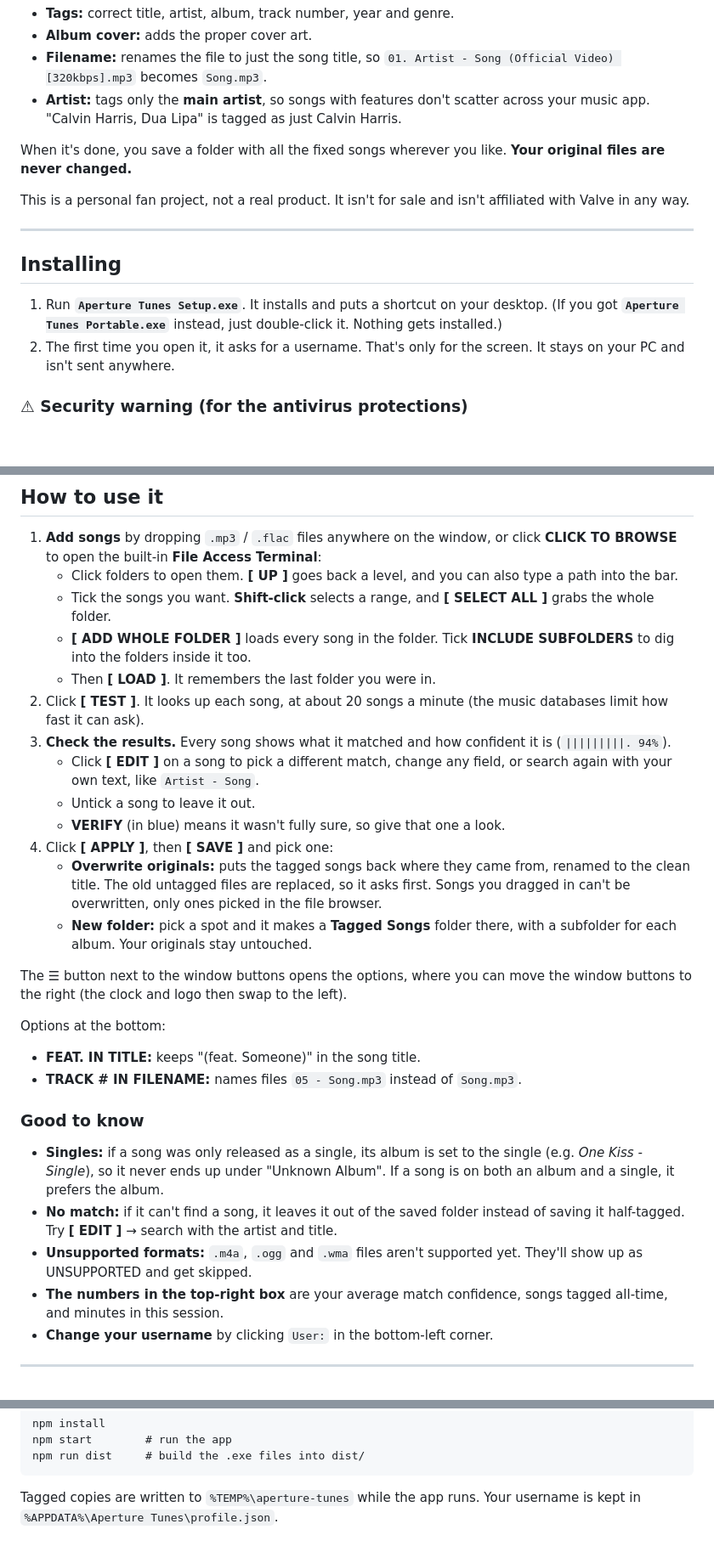
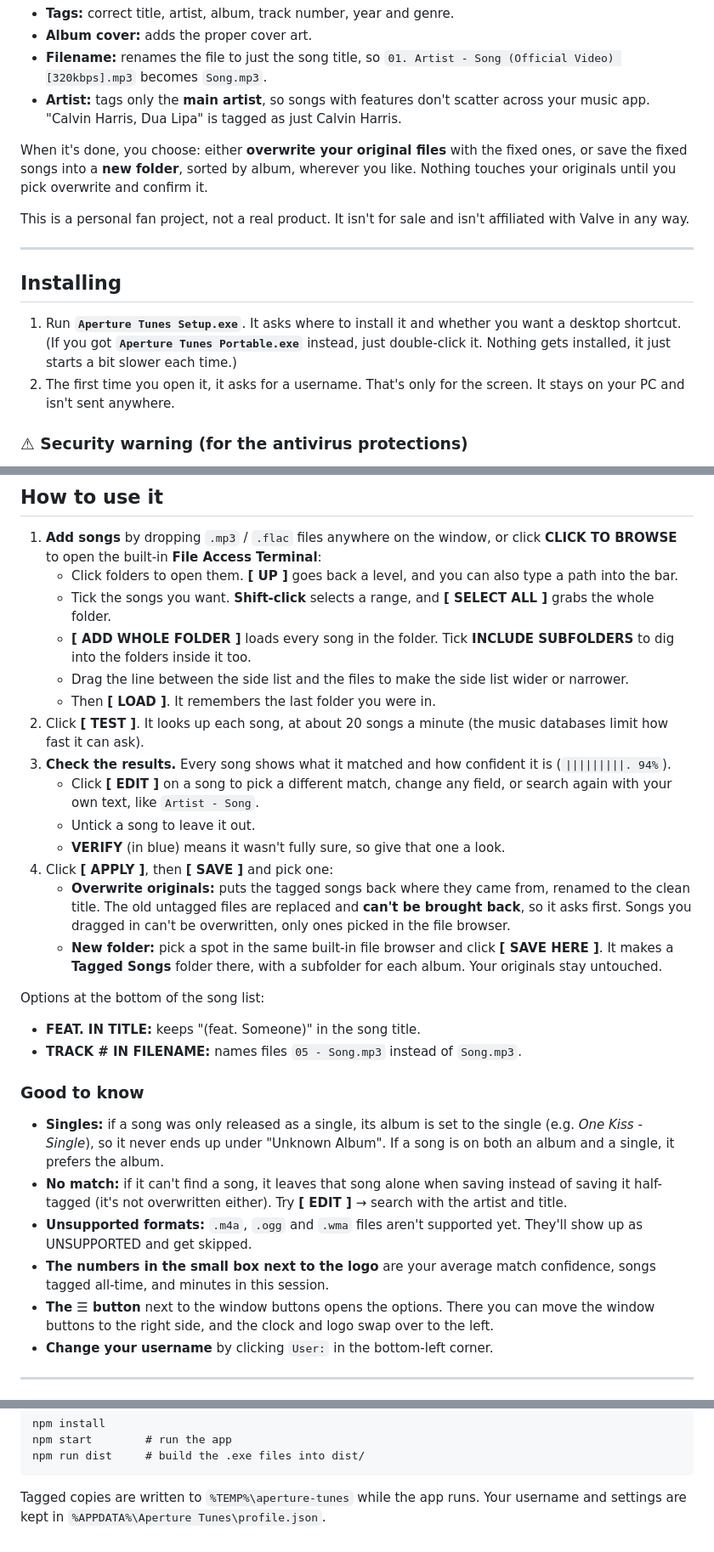
Before and after one commit to M33RK4/aperture-tunes, a Markdown page: README.md, 3 parts joined by grey strips. Shown at 85% size. Rendered like a GitHub page; folded sections open; blank space fills up the shorter version.

Commit message:
Update README for the new save options

````diff
--- a/README.md
+++ b/README.md
@@ -11,7 +11,7 @@ You drop your songs in, and it looks each one up online and fixes it:
 - **Filename:** renames the file to just the song title, so `01. Artist - Song (Official Video) [320kbps].mp3` becomes `Song.mp3`.
 - **Artist:** tags only the **main artist**, so songs with features don't scatter across your music app. "Calvin Harris, Dua Lipa" is tagged as just Calvin Harris.
 
-When it's done, you save a folder with all the fixed songs wherever you like. **Your original files are never changed.**
+When it's done, you choose: either **overwrite your original files** with the fixed ones, or save the fixed songs into a **new folder**, sorted by album, wherever you like. Nothing touches your originals until you pick overwrite and confirm it.
 
 This is a personal fan project, not a real product. It isn't for sale and isn't affiliated with Valve in any way.
 
@@ -19,8 +19,8 @@ This is a personal fan project, not a real product. It isn't for sale and isn't
 
 ## Installing
 
-1. Run **`Aperture Tunes Setup.exe`**. It installs and puts a shortcut on your desktop.
-   (If you got **`Aperture Tunes Portable.exe`** instead, just double-click it. Nothing gets installed.)
+1. Run **`Aperture Tunes Setup.exe`**. It asks where to install it and whether you want a desktop shortcut.
+   (If you got **`Aperture Tunes Portable.exe`** instead, just double-click it. Nothing gets installed, it just starts a bit slower each time.)
 2. The first time you open it, it asks for a username. That's only for the screen. It stays on your PC and isn't sent anywhere.
 
 ### ⚠ Security warning (for the antivirus protections)
@@ -41,6 +41,7 @@ Some antivirus programs may also be suspicious of it for the same reason. Only d
    - Click folders to open them. **[ UP ]** goes back a level, and you can also type a path into the bar.
    - Tick the songs you want. **Shift-click** selects a range, and **[ SELECT ALL ]** grabs the whole folder.
    - **[ ADD WHOLE FOLDER ]** loads every song in the folder. Tick **INCLUDE SUBFOLDERS** to dig into the folders inside it too.
+   - Drag the line between the side list and the files to make the side list wider or narrower.
    - Then **[ LOAD ]**. It remembers the last folder you were in.
 2. Click **[ TEST ]**. It looks up each song, at about 20 songs a minute (the music databases limit how fast it can ask).
 3. **Check the results.** Every song shows what it matched and how confident it is (`|||||||||. 94%`).
@@ -48,12 +49,10 @@ Some antivirus programs may also be suspicious of it for the same reason. Only d
    - Untick a song to leave it out.
    - **VERIFY** (in blue) means it wasn't fully sure, so give that one a look.
 4. Click **[ APPLY ]**, then **[ SAVE ]** and pick one:
-   - **Overwrite originals:** puts the tagged songs back where they came from, renamed to the clean title. The old untagged files are replaced, so it asks first. Songs you dragged in can't be overwritten, only ones picked in the file browser.
-   - **New folder:** pick a spot and it makes a **Tagged Songs** folder there, with a subfolder for each album. Your originals stay untouched.
+   - **Overwrite originals:** puts the tagged songs back where they came from, renamed to the clean title. The old untagged files are replaced and **can't be brought back**, so it asks first. Songs you dragged in can't be overwritten, only ones picked in the file browser.
+   - **New folder:** pick a spot in the same built-in file browser and click **[ SAVE HERE ]**. It makes a **Tagged Songs** folder there, with a subfolder for each album. Your originals stay untouched.
 
-The **☰** button next to the window buttons opens the options, where you can move the window buttons to the right (the clock and logo then swap to the left).
-
-Options at the bottom:
+Options at the bottom of the song list:
 
 - **FEAT. IN TITLE:** keeps "(feat. Someone)" in the song title.
 - **TRACK # IN FILENAME:** names files `05 - Song.mp3` instead of `Song.mp3`.
@@ -61,9 +60,10 @@ Options at the bottom:
 ### Good to know
 
 - **Singles:** if a song was only released as a single, its album is set to the single (e.g. _One Kiss - Single_), so it never ends up under "Unknown Album". If a song is on both an album and a single, it prefers the album.
-- **No match:** if it can't find a song, it leaves it out of the saved folder instead of saving it half-tagged. Try **[ EDIT ]** → search with the artist and title.
+- **No match:** if it can't find a song, it leaves that song alone when saving instead of saving it half-tagged (it's not overwritten either). Try **[ EDIT ]** → search with the artist and title.
 - **Unsupported formats:** `.m4a`, `.ogg` and `.wma` files aren't supported yet. They'll show up as UNSUPPORTED and get skipped.
-- **The numbers in the top-right box** are your average match confidence, songs tagged all-time, and minutes in this session.
+- **The numbers in the small box next to the logo** are your average match confidence, songs tagged all-time, and minutes in this session.
+- **The ☰ button** next to the window buttons opens the options. There you can move the window buttons to the right side, and the clock and logo swap over to the left.
 - **Change your username** by clicking `User:` in the bottom-left corner.
 
 ---
@@ -90,6 +90,6 @@ npm start        # run the app
 npm run dist     # build the .exe files into dist/
 ```
 
-Tagged copies are written to `%TEMP%\aperture-tunes` while the app runs. Your username is kept in `%APPDATA%\Aperture Tunes\profile.json`.
+Tagged copies are written to `%TEMP%\aperture-tunes` while the app runs. Your username and settings are kept in `%APPDATA%\Aperture Tunes\profile.json`.
 
 </details>
````
